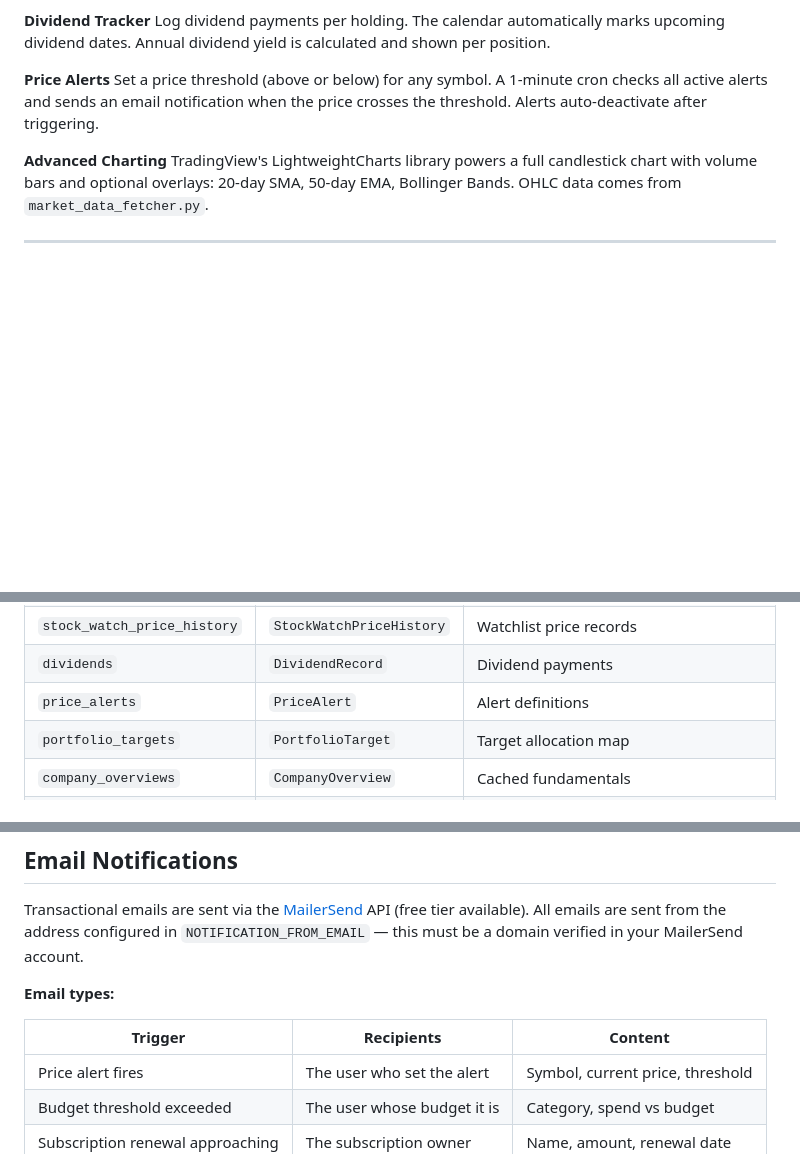
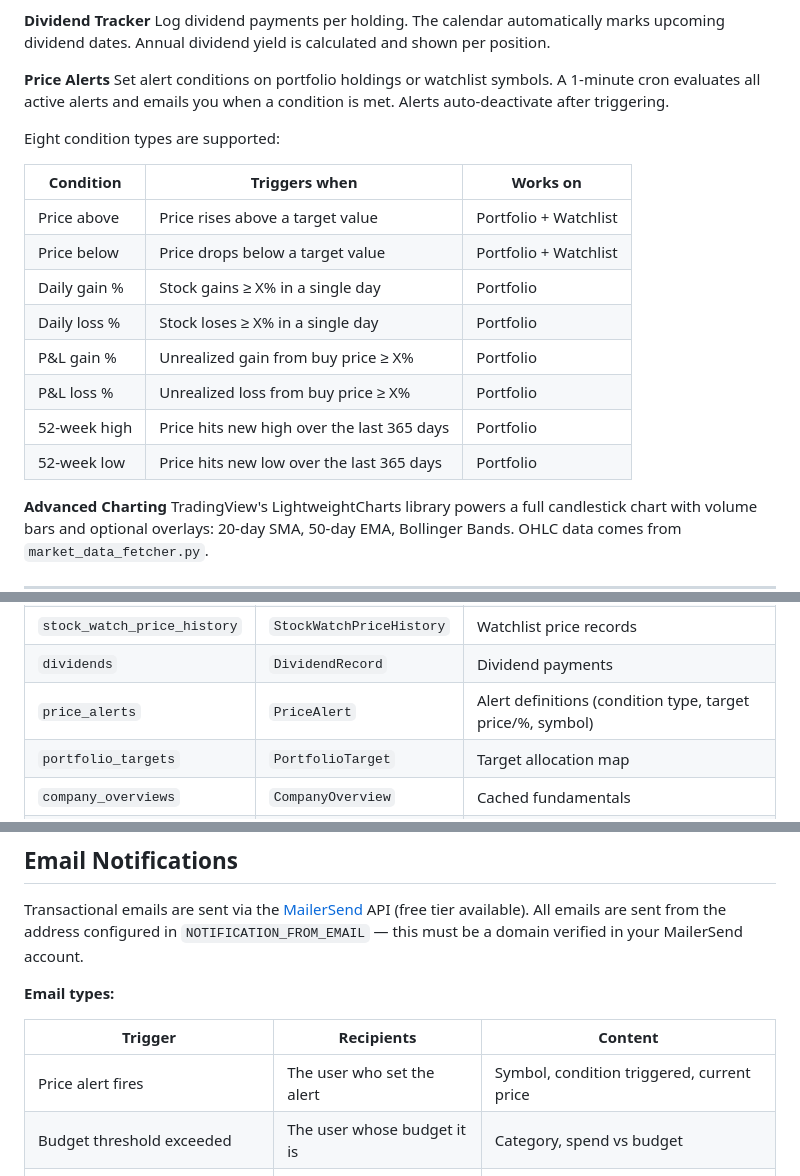
Before and after one commit to kevin123george/tool-box, a Markdown page: README.md, 3 parts joined by grey strips. GitHub-like rendering; blank space fills up the shorter version.

Commit message:
docs: update README with extended price alert conditions
Co-Authored-By: Claude Sonnet 4.6 <noreply@anthropic.com>

```diff
--- a/README.md
+++ b/README.md
@@ -361,7 +361,20 @@ Separate from holdings — a list of symbols to track without owning. Prices upd
 Log dividend payments per holding. The calendar automatically marks upcoming dividend dates. Annual dividend yield is calculated and shown per position.
 
 **Price Alerts**
-Set a price threshold (above or below) for any symbol. A 1-minute cron checks all active alerts and sends an email notification when the price crosses the threshold. Alerts auto-deactivate after triggering.
+Set alert conditions on portfolio holdings or watchlist symbols. A 1-minute cron evaluates all active alerts and emails you when a condition is met. Alerts auto-deactivate after triggering.
+
+Eight condition types are supported:
+
+| Condition | Triggers when | Works on |
+|-----------|--------------|----------|
+| Price above | Price rises above a target value | Portfolio + Watchlist |
+| Price below | Price drops below a target value | Portfolio + Watchlist |
+| Daily gain % | Stock gains ≥ X% in a single day | Portfolio |
+| Daily loss % | Stock loses ≥ X% in a single day | Portfolio |
+| P&L gain % | Unrealized gain from buy price ≥ X% | Portfolio |
+| P&L loss % | Unrealized loss from buy price ≥ X% | Portfolio |
+| 52-week high | Price hits new high over the last 365 days | Portfolio |
+| 52-week low | Price hits new low over the last 365 days | Portfolio |
 
 **Advanced Charting**
 TradingView's LightweightCharts library powers a full candlestick chart with volume bars and optional overlays: 20-day SMA, 50-day EMA, Bollinger Bands. OHLC data comes from `market_data_fetcher.py`.
@@ -589,7 +602,7 @@ public interface ModelRepository extends MongoRepository<ModelName, String> {
 | `stock_watch` | `StockWatch` | Watchlist entries |
 | `stock_watch_price_history` | `StockWatchPriceHistory` | Watchlist price records |
 | `dividends` | `DividendRecord` | Dividend payments |
-| `price_alerts` | `PriceAlert` | Alert definitions |
+| `price_alerts` | `PriceAlert` | Alert definitions (condition type, target price/%, symbol) |
 | `portfolio_targets` | `PortfolioTarget` | Target allocation map |
 | `company_overviews` | `CompanyOverview` | Cached fundamentals |
 | `expense_records` | `ExpenseRecord` | Transactions |
@@ -866,7 +879,7 @@ Transactional emails are sent via the [MailerSend](https://www.mailersend.com) A
 
 | Trigger | Recipients | Content |
 |---------|-----------|---------|
-| Price alert fires | The user who set the alert | Symbol, current price, threshold |
+| Price alert fires | The user who set the alert | Symbol, condition triggered, current price |
 | Budget threshold exceeded | The user whose budget it is | Category, spend vs budget |
 | Subscription renewal approaching | The subscription owner | Name, amount, renewal date |
 | Password reset (self-service) | The requesting user | Reset link (expires 24h) |
```
